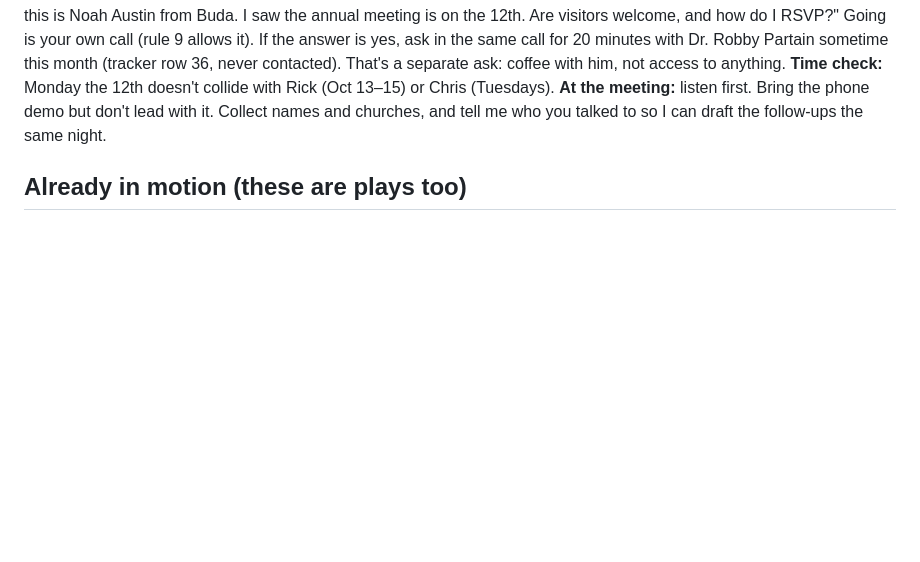
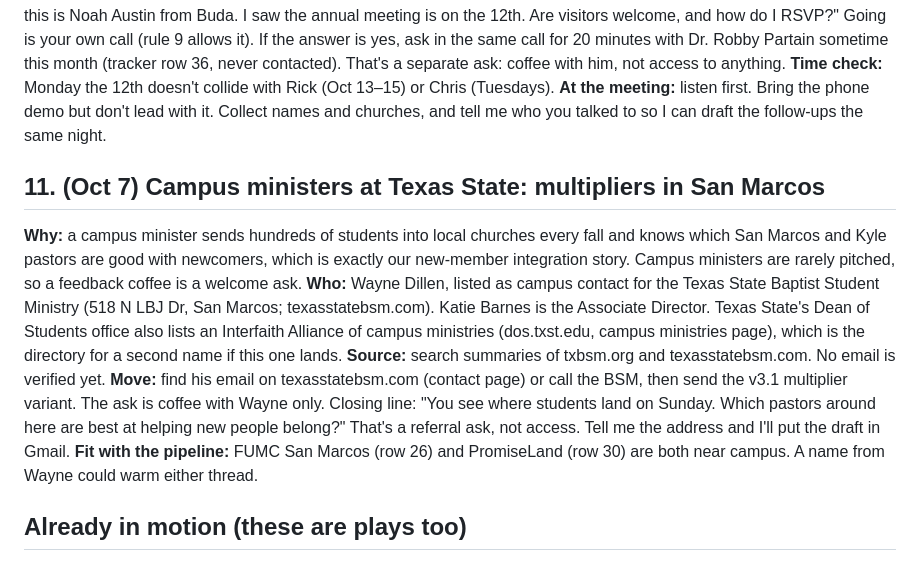
Before and after one commit to noah-austin/InterConnected-Hub, a Markdown page: work/bd/2026-10-03-get-in-the-room-plays.md, the part around the change. Rendered like a GitHub page; blank space fills up the shorter version.

```diff
--- a/work/bd/2026-10-03-get-in-the-room-plays.md
+++ b/work/bd/2026-10-03-get-in-the-room-plays.md
@@ -53,6 +53,12 @@ Austin-based. He founded XPastor in 2003 and runs an annual XP-Seminar for execu
 **Move (5 minutes, by Thursday):** call the association office at 830-629-7674: "Hi, this is Noah Austin from Buda. I saw the annual meeting is on the 12th. Are visitors welcome, and how do I RSVP?" Going is your own call (rule 9 allows it). If the answer is yes, ask in the same call for 20 minutes with Dr. Robby Partain sometime this month (tracker row 36, never contacted). That's a separate ask: coffee with him, not access to anything. **Time check:** Monday the 12th doesn't collide with Rick (Oct 13–15) or Chris (Tuesdays).
 **At the meeting:** listen first. Bring the phone demo but don't lead with it. Collect names and churches, and tell me who you talked to so I can draft the follow-ups the same night.
 
+## 11. (Oct 7) Campus ministers at Texas State: multipliers in San Marcos
+**Why:** a campus minister sends hundreds of students into local churches every fall and knows which San Marcos and Kyle pastors are good with newcomers, which is exactly our new-member integration story. Campus ministers are rarely pitched, so a feedback coffee is a welcome ask.
+**Who:** Wayne Dillen, listed as campus contact for the Texas State Baptist Student Ministry (518 N LBJ Dr, San Marcos; texasstatebsm.com). Katie Barnes is the Associate Director. Texas State's Dean of Students office also lists an Interfaith Alliance of campus ministries (dos.txst.edu, campus ministries page), which is the directory for a second name if this one lands. **Source:** search summaries of txbsm.org and texasstatebsm.com. No email is verified yet.
+**Move:** find his email on texasstatebsm.com (contact page) or call the BSM, then send the v3.1 multiplier variant. The ask is coffee with Wayne only. Closing line: "You see where students land on Sunday. Which pastors around here are best at helping new people belong?" That's a referral ask, not access. Tell me the address and I'll put the draft in Gmail.
+**Fit with the pipeline:** FUMC San Marcos (row 26) and PromiseLand (row 30) are both near campus. A name from Wayne could warm either thread.
+
 ## Already in motion (these are plays too)
 - **Every reply and meeting ends with the referral ask.** The re-approach notes now end with one too: "If this isn't the season, I'd be just as grateful for one name."
 - **Eric Bryant meeting → Gateway Buda** (Kurt Foster or Ricky Echeona).
```
Also changed, not shown: logs/2026-10-07-sonny-daily.md (added, +15 -0 lines), pipeline/tracker.md (+1 -0 lines).
